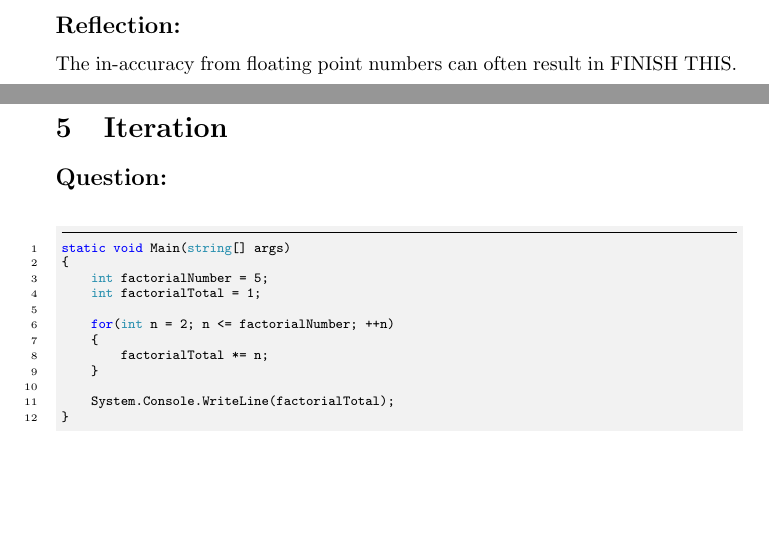
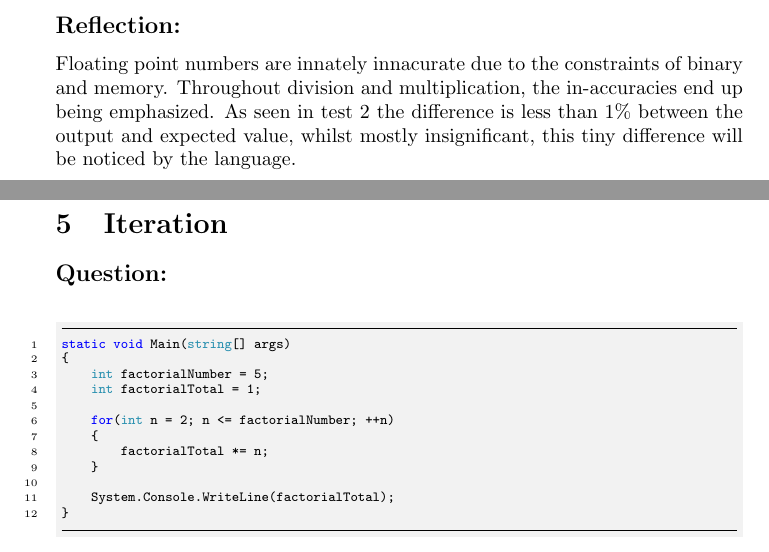
Before and after one commit to FalconOscuro/Advanced-Programming-Labs-A, a LaTeX document (LabBook/Lab-A.tex, which reads LabBook/04-FloatingPointPrecision.tex): two parts of pages 7 and 8 of 10, joined at a grey line, cut so that both start at the same text, the shorter picture padded with empty space. Compiled offline with pdfLaTeX.

Commit message:
Completed task 4 writeup

```diff
--- a/LabBook/04-FloatingPointPrecision.tex
+++ b/LabBook/04-FloatingPointPrecision.tex
@@ -60,5 +60,8 @@
 
 
         \subsection*{Reflection:}
-            The in-accuracy from floating point numbers can often result in FINISH THIS.
+            Floating point numbers are innately innacurate due to the constraints of binary and memory.
+            Throughout division and multiplication, the in-accuracies end up being emphasized. As seen in
+            test 2 the difference is less than 1\% between the output and expected value, whilst mostly insignificant,
+            this tiny difference will be noticed by the language.
 \end{document}
```
